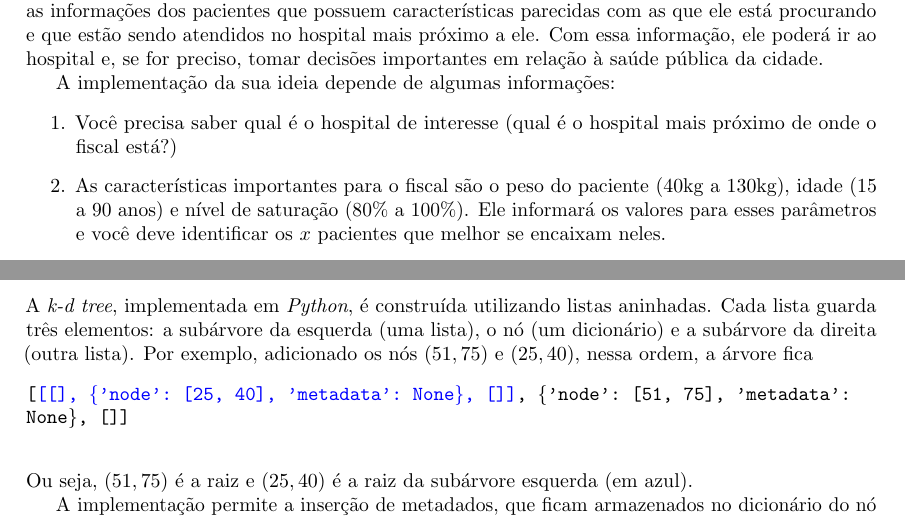
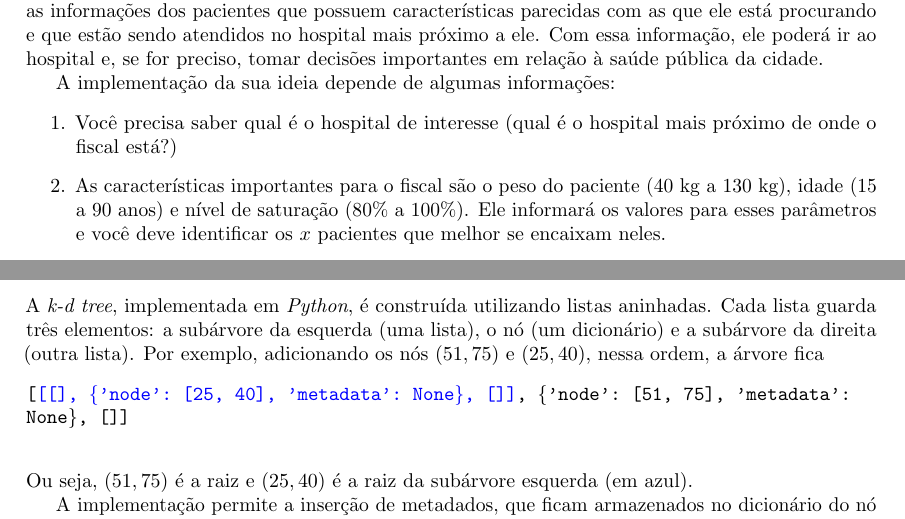
Before and after one commit to lucasresck/data-structures-algorithms, a LaTeX document (trees/k_d_tree/main.tex, which reads trees/k_d_tree/implementation.tex): two parts of pages 1 and 2 of 4, joined at a grey line, cut so that both start at the same text. Compiled offline with pdfLaTeX.

Commit message:
Update text

```diff
--- a/trees/k_d_tree/implementation.tex
+++ b/trees/k_d_tree/implementation.tex
@@ -4,7 +4,7 @@
 
     \subsection{\textit{k-d tree}}
 
-        A \textit{k-d tree}, implementada em \textit{Python}, é construída utilizando listas aninhadas. Cada lista guarda três elementos: a subárvore da esquerda (uma lista), o nó (um dicionário) e a subárvore da direita (outra lista). Por exemplo, adicionado os nós $(51, 75)$ e $(25, 40)$, nessa ordem, a árvore fica
+        A \textit{k-d tree}, implementada em \textit{Python}, é construída utilizando listas aninhadas. Cada lista guarda três elementos: a subárvore da esquerda (uma lista), o nó (um dicionário) e a subárvore da direita (outra lista). Por exemplo, adicionando os nós $(51, 75)$ e $(25, 40)$, nessa ordem, a árvore fica
         \begin{alltt}
 [\textcolor{blue}{[[], \{'node': [25, 40], 'metadata': None\}, []]}, \{'node': [51, 75], 'metadata':
 None\}, []]
--- a/trees/k_d_tree/main.tex
+++ b/trees/k_d_tree/main.tex
@@ -42,7 +42,7 @@ Professor: Jean Roberto Ponciano}
     A implementação da sua ideia depende de algumas informações:
     \begin{enumerate}
         \item Você precisa saber qual é o hospital de interesse (qual é o hospital mais próximo de onde o fiscal está?)
-        \item As características importantes para o fiscal são o peso do paciente (40kg a 130kg), idade (15 a 90 anos) e nível de saturação (80\% a 100\%). Ele informará os valores para esses parâmetros e você deve identificar os $x$ pacientes que melhor se encaixam neles.
+        \item As características importantes para o fiscal são o peso do paciente (40 kg a 130 kg), idade (15 a 90 anos) e nível de saturação (80\% a 100\%). Ele informará os valores para esses parâmetros e você deve identificar os $x$ pacientes que melhor se encaixam neles.
         \item O fiscal informará a quantidade de pacientes que interessa a ele ($1 \le x \le 6$) e você os exibirá em ordem do mais semelhante ao menos semelhante. Por conveniência, você pode assumir que, qualquer que seja o hospital, há sempre 7 pacientes ou mais em atendimento.
     \end{enumerate}
 
```
